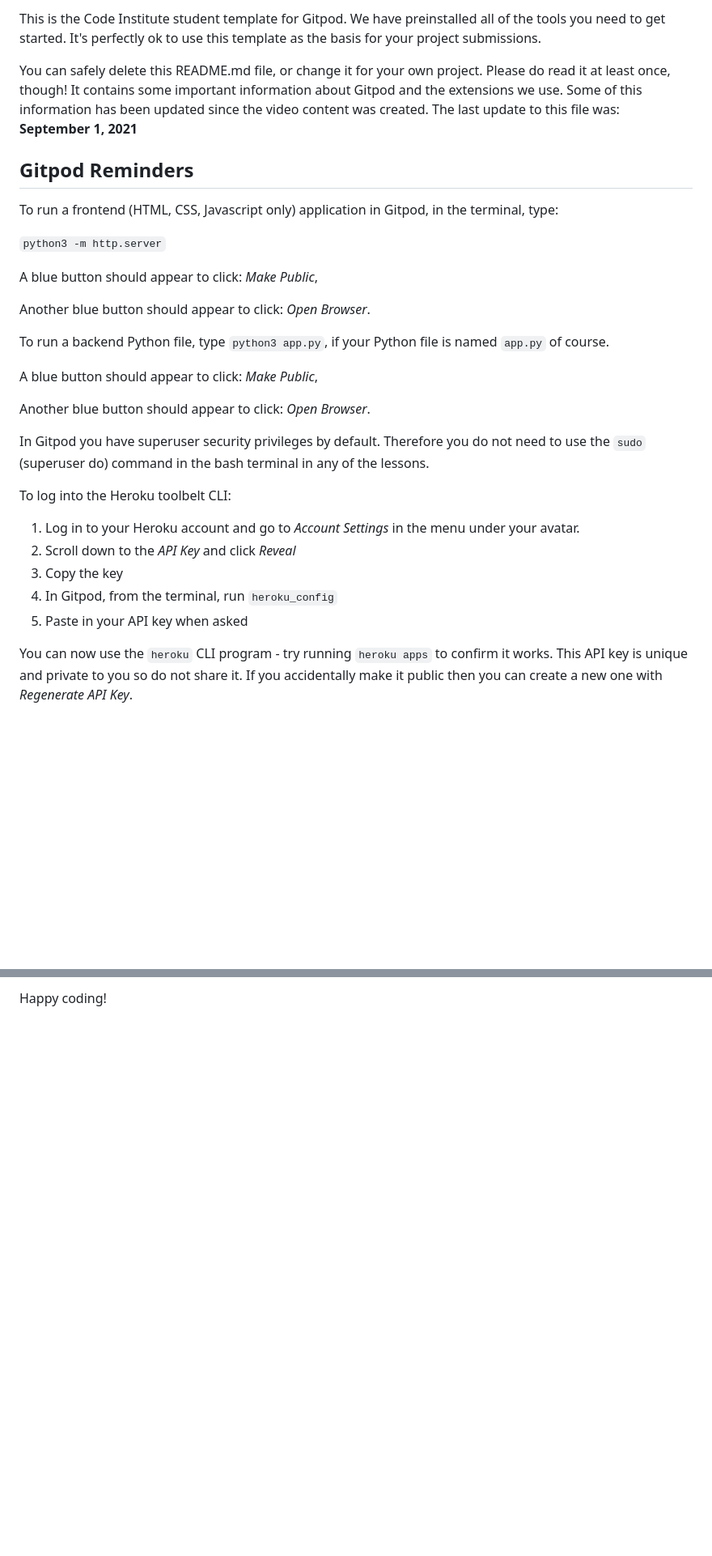
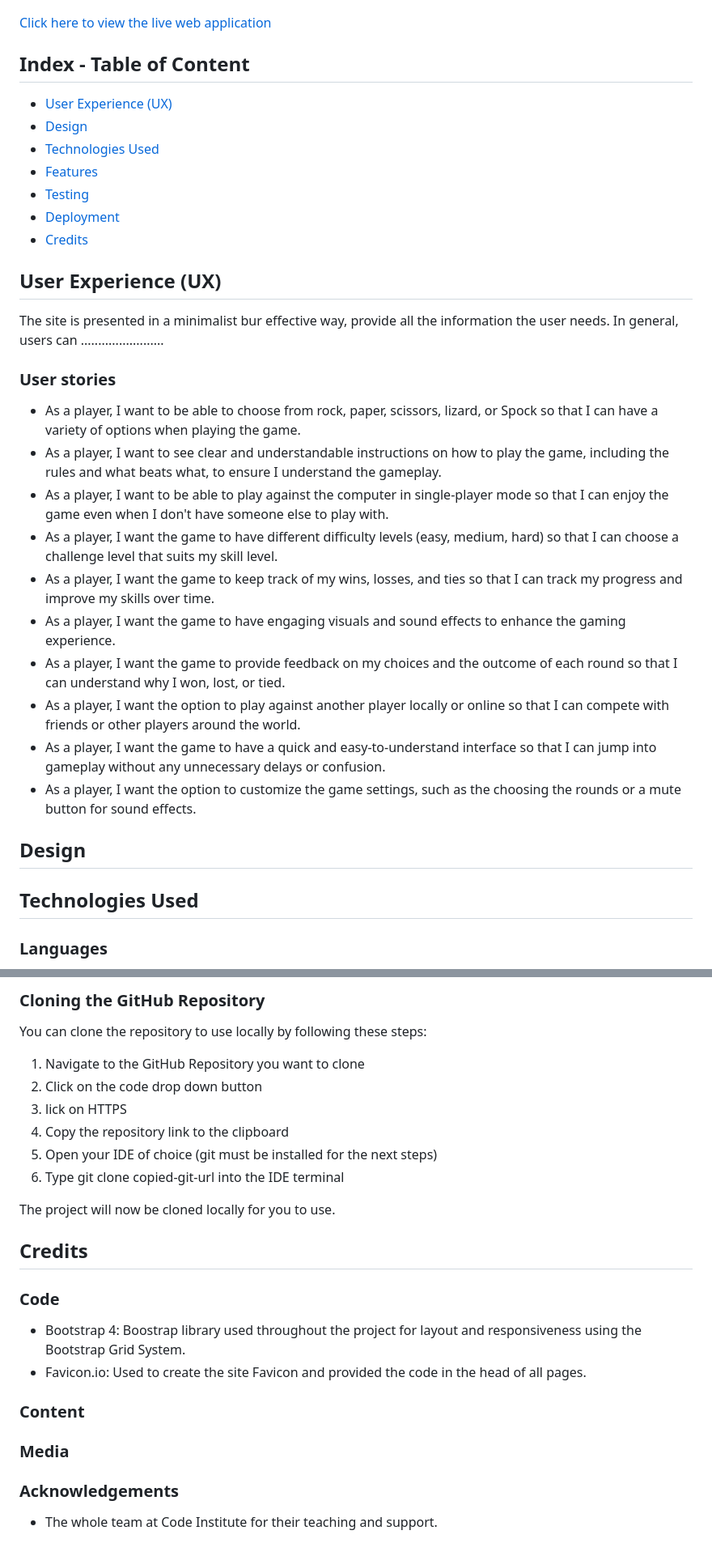
Before and after one commit to Nicolelir/Quiz, a Markdown page: README.md, 2 parts joined by grey strips. Shown at 81% size. Drawn GitHub-style; blank space fills up the shorter version.

Commit message:
Add basic structure to readme file

```diff
--- a/README.md
+++ b/README.md
@@ -4,33 +4,40 @@ Welcome Katie Coughlan,
 
-This is the Code Institute student template for Gitpod. We have preinstalled all of the tools you need to get started. It's perfectly ok to use this template as the basis for your project submissions.
 
-You can safely delete this README.md file, or change it for your own project. Please do read it at least once, though! It contains some important information about Gitpod and the extensions we use. Some of this information has been updated since the video content was created. The last update to this file was: **September 1, 2021**
+[Click here to view the live web application]()
 
-## Gitpod Reminders
 
-To run a frontend (HTML, CSS, Javascript only) application in Gitpod, in the terminal, type:
 
-`python3 -m http.server`
+## Index - Table of Content
 
-A blue button should appear to click: _Make Public_,
+- [User Experience (UX)](#user-experience-ux)
+- [Design](#design)
+- [Technologies Used](#technologies-used)
+- [Features](#features)
+- [Testing](#testing)
+- [Deployment](#deployment)
+- [Credits](#credits)
 
-Another blue button should appear to click: _Open Browser_.
+## User Experience (UX)
 
-To run a backend Python file, type `python3 app.py`, if your Python file is named `app.py` of course.
+The site is presented in a minimalist bur effective way, provide all the information the user needs. In general, users can ........................
 
-A blue button should appear to click: _Make Public_,
+### User stories
 
-Another blue button should appear to click: _Open Browser_.
+- As a player, I want to be able to choose from rock, paper, scissors, lizard, or Spock so that I can have a variety of options when playing the game.
+- As a player, I want to see clear and understandable instructions on how to play the game, including the rules and what beats what, to ensure I understand the gameplay.
+- As a player, I want to be able to play against the computer in single-player mode so that I can enjoy the game even when I don't have someone else to play with.
+- As a player, I want the game to have different difficulty levels (easy, medium, hard) so that I can choose a challenge level that suits my skill level.
+- As a player, I want the game to keep track of my wins, losses, and ties so that I can track my progress and improve my skills over time.
+- As a player, I want the game to have engaging visuals and sound effects to enhance the gaming experience.
+- As a player, I want the game to provide feedback on my choices and the outcome of each round so that I can understand why I won, lost, or tied.
+- As a player, I want the option to play against another player locally or online so that I can compete with friends or other players around the world.
+- As a player, I want the game to have a quick and easy-to-understand interface so that I can jump into gameplay without any unnecessary delays or confusion.
+- As a player, I want the option to customize the game settings, such as the choosing the rounds or a mute button for sound effects.
 
-In Gitpod you have superuser security privileges by default. Therefore you do not need to use the `sudo` (superuser do) command in the bash terminal in any of the lessons.
 
-To log into the Heroku toolbelt CLI:
+## Design
 
-1. Log in to your Heroku account and go to *Account Settings* in the menu under your avatar.
-2. Scroll down to the *API Key* and click *Reveal*
-3. Copy the key
-4. In Gitpod, from the terminal, run `heroku_config`
-5. Paste in your API key when asked
+## Technologies Used
 
-You can now use the `heroku` CLI program - try running `heroku apps` to confirm it works. This API key is unique and private to you so do not share it. If you accidentally make it public then you can create a new one with _Regenerate API Key_.
+### Languages
 
@@ -109,2 +123,33 @@ Yes! We'd strongly encourage you to look at the source code of the `uptime.sh` f
 
-Happy coding!
+### Cloning the GitHub Repository
+
+You can clone the repository to use locally by following these steps:
+
+1. Navigate to the GitHub Repository you want to clone
+2. Click on the code drop down button
+3. lick on HTTPS
+4. Copy the repository link to the clipboard
+5. Open your IDE of choice (git must be installed for the next steps)
+6. Type git clone copied-git-url into the IDE terminal
+
+The project will now be cloned locally for you to use.
+
+## Credits
+
+### Code
+
+- Bootstrap 4: Boostrap library used throughout the project for layout and responsiveness using the Bootstrap Grid System.
+- Favicon.io: Used to create the site Favicon and provided the code in the head of all pages.
+
+### Content
+
+
+
+### Media
+
+
+
+
+### Acknowledgements
+
+- The whole team at Code Institute for their teaching and support.
```
Also changed, not shown: other parts of README.md (+48 -41 lines).
